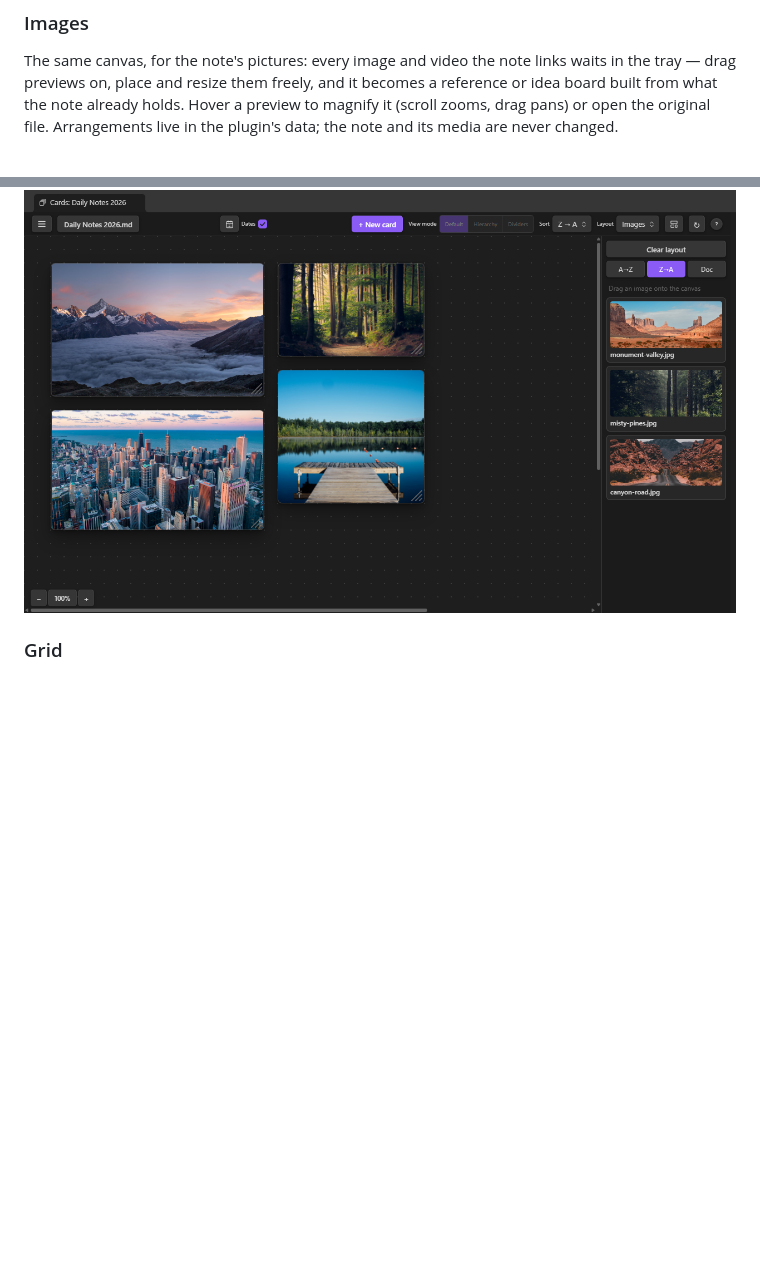
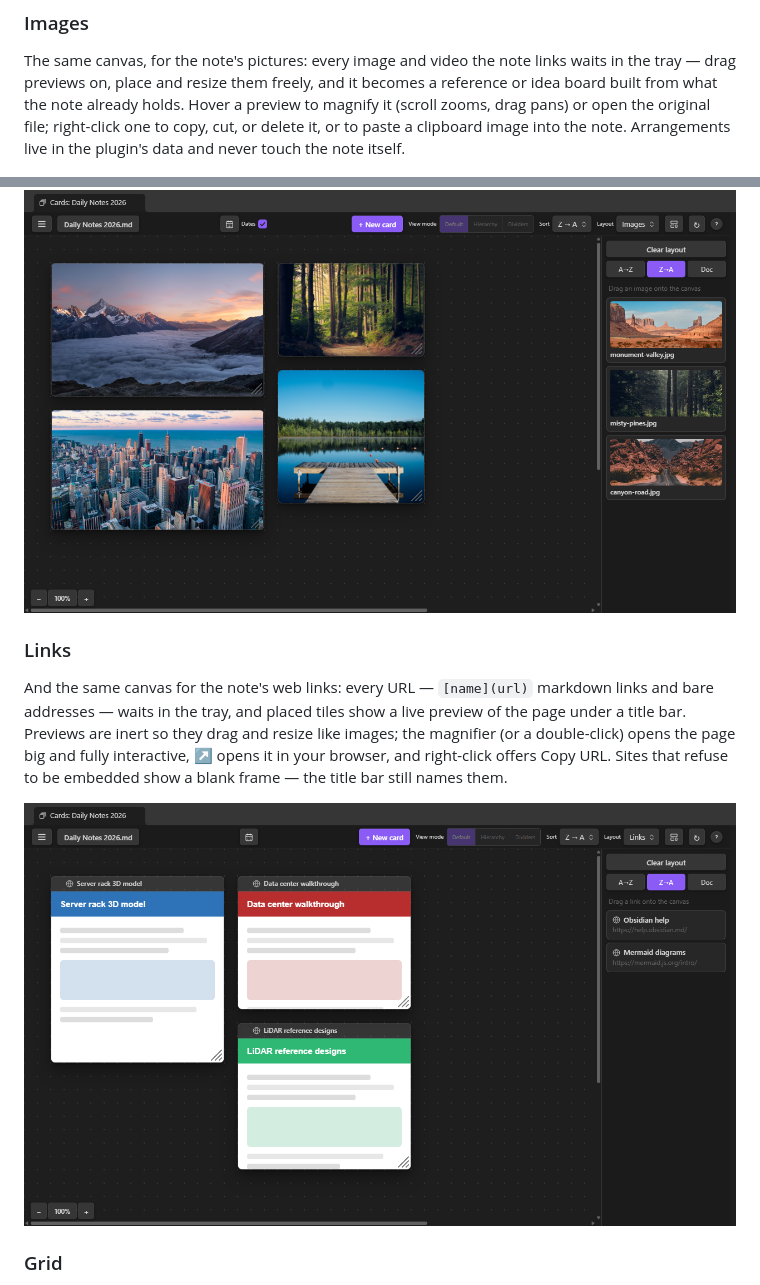
Before and after one commit to jordanlong121/singlefilesectioncards, a Markdown page: README.md, 2 parts joined by grey strips. Rendered like a GitHub page; pictures changed too: screenshots/links.png (added); blank space fills up the shorter version.

```diff
--- a/README.md
+++ b/README.md
@@ -66,10 +66,22 @@ onto the tray) returns one to the list. Layout is remembered per note in the plu
 The same canvas, for the note's pictures: every image and video the note links waits
 in the tray — drag previews on, place and resize them freely, and it becomes a
 reference or idea board built from what the note already holds. Hover a preview to
-magnify it (scroll zooms, drag pans) or open the original file. Arrangements live in
-the plugin's data; the note and its media are never changed.
+magnify it (scroll zooms, drag pans) or open the original file; right-click one to
+copy, cut, or delete it, or to paste a clipboard image into the note. Arrangements
+live in the plugin's data and never touch the note itself.
 
 ![Images](screenshots/images.png)
+
+### Links
+
+And the same canvas for the note's web links: every URL — `[name](url)` markdown links
+and bare addresses — waits in the tray, and placed tiles show a live preview of the
+page under a title bar. Previews are inert so they drag and resize like images; the
+magnifier (or a double-click) opens the page big and fully interactive, ↗ opens it in
+your browser, and right-click offers Copy URL. Sites that refuse to be embedded show
+a blank frame — the title bar still names them.
+
+![Links](screenshots/links.png)
 
 ### Grid
 
```
Also changed, not shown: 7 other files.
